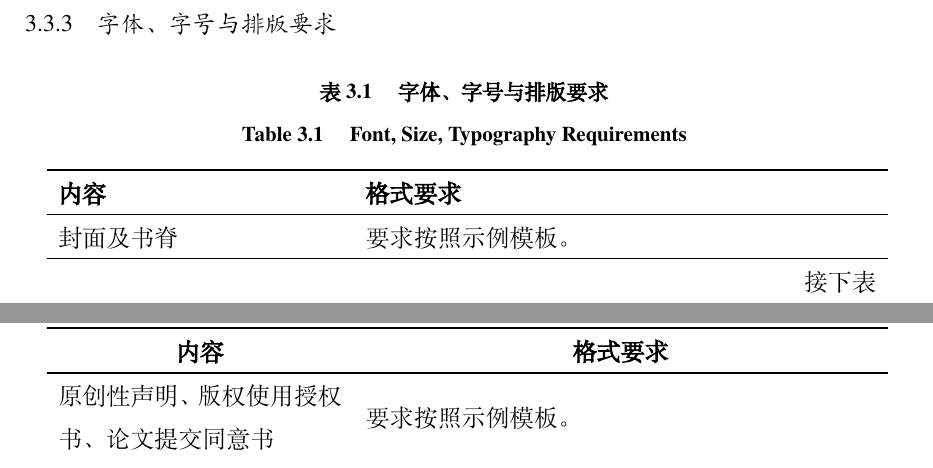
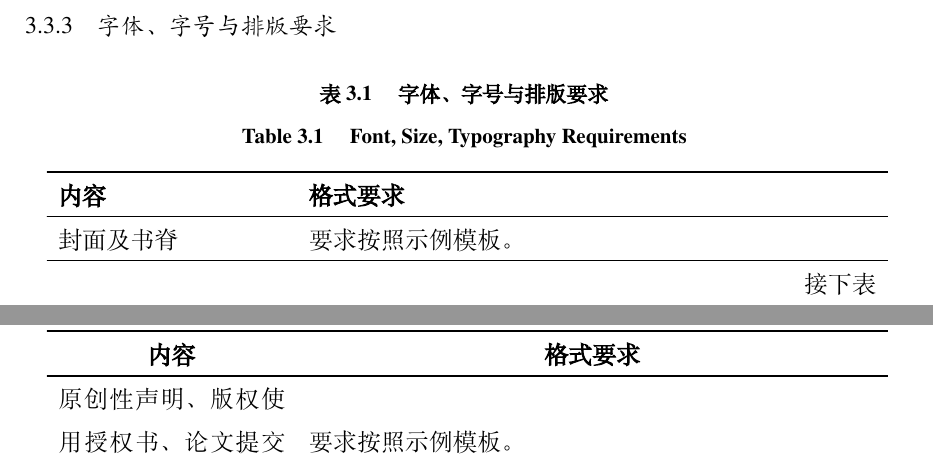
Before and after one commit to Jin-Cheng-Ming/ZHKU_Thesis, a LaTeX thesis (ZHKU_Thesis.tex, which reads Tex/Chapter_ZHKU.tex): two parts of pages 26 and 27 of 37, joined at a grey line, cut so that both start at the same text. Compiled offline with XeLaTeX; a missing font is replaced by an installed copy or a similar font.

Commit message:
💄更新长表格样式

```diff
--- a/Tex/Chapter_ZHKU.tex
+++ b/Tex/Chapter_ZHKU.tex
@@ -176,21 +176,25 @@
 
 % FIXME 表格里面列表结束之后会有空一行
 \begin{center}
-  \begin{longtable}{m{5cm}m{9cm}}
+  \begin{longtable}{m{4cm}m{10cm}}
     \bicaption{\quad 字体、字号与排版要求}{\quad Font, Size, Typography Requirements} \label{tab:printrequirements} \\
 
-    \hline\hline \textbf{内容} & \textbf{格式要求} \\ \hline\hline
+    \hline\hline
+    \textbf{内容} & \textbf{格式要求} \\
+    \hline\hline
     \endfirsthead
 
-    \multicolumn{2}{c}%
-    {{\bfseries \tablename\ \thetable{} -- 续上表}} \\
-    \hline\hline \multicolumn{1}{c}{\textbf{内容}} & \multicolumn{1}{c}{\textbf{格式要求}} \\ \hline\hline
+    \multicolumn{2}{l}{{续上表}}\\
+    \hline\hline
+    \multicolumn{1}{c}{\textbf{内容}} & \multicolumn{1}{c}{\textbf{格式要求}} \\
+    \hline\hline
     \endhead
 
-    \hline \multicolumn{2}{r}{{接下表}} \\
+    \hline
+    \multicolumn{2}{r}{{接下表}} \\
     \endfoot
 
-    \hline \hline
+    \hline\hline
     \endlastfoot
 
     封面及书脊 & 要求按照示例模板。\\
```
